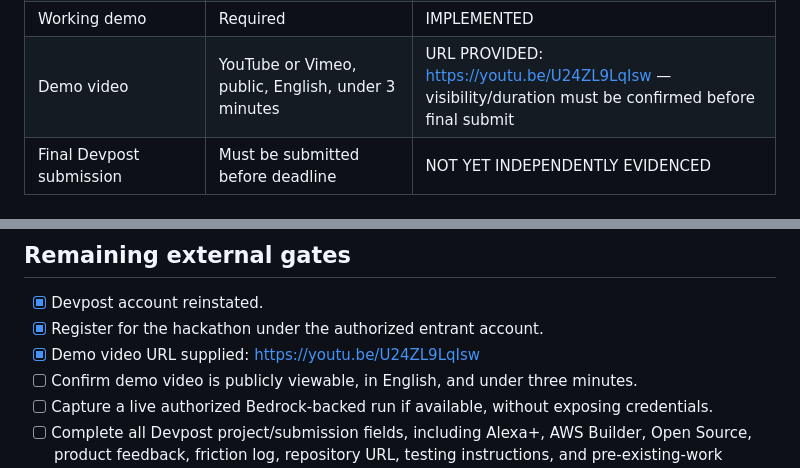
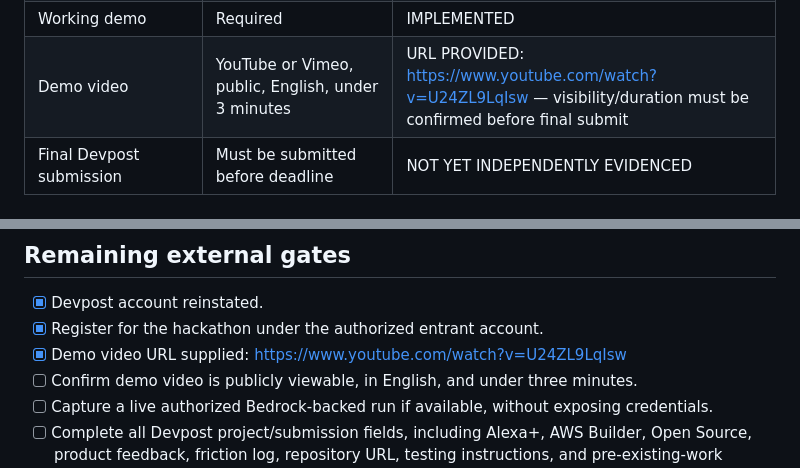
Before and after one commit to burbanodev-lab/pantrypilot-mcp, a Markdown page: RULES_COMPLIANCE.md, 2 parts joined by grey strips. GitHub-like rendering.

Commit message:
docs: use canonical YouTube demo URL

```diff
--- a/RULES_COMPLIANCE.md
+++ b/RULES_COMPLIANCE.md
@@ -24,7 +24,7 @@ Official rules: https://amazonappdev2026.devpost.com/rules
 | Product feedback | Required | DRAFTED in `SUBMISSION.md` / `FRICTION_LOG.md` |
 | Friction log | Optional; can add up to 10% judging bonus | DRAFTED |
 | Working demo | Required | IMPLEMENTED |
-| Demo video | YouTube or Vimeo, public, English, under 3 minutes | URL PROVIDED: https://youtu.be/U24ZL9LqIsw — visibility/duration must be confirmed before final submit |
+| Demo video | YouTube or Vimeo, public, English, under 3 minutes | URL PROVIDED: https://www.youtube.com/watch?v=U24ZL9LqIsw — visibility/duration must be confirmed before final submit |
 | Final Devpost submission | Must be submitted before deadline | NOT YET INDEPENDENTLY EVIDENCED |
 
 ## Alexa+ technical compliance
@@ -70,7 +70,7 @@ Therefore this repository and its status reporting must keep these concepts sepa
 
 - [x] Devpost account reinstated.
 - [x] Register for the hackathon under the authorized entrant account.
-- [x] Demo video URL supplied: https://youtu.be/U24ZL9LqIsw
+- [x] Demo video URL supplied: https://www.youtube.com/watch?v=U24ZL9LqIsw
 - [ ] Confirm demo video is publicly viewable, in English, and under three minutes.
 - [ ] Capture a live authorized Bedrock-backed run if available, without exposing credentials.
 - [ ] Complete all Devpost project/submission fields, including Alexa+, AWS Builder, Open Source, product feedback, friction log, repository URL, testing instructions, and pre-existing-work answer if presented.
```
